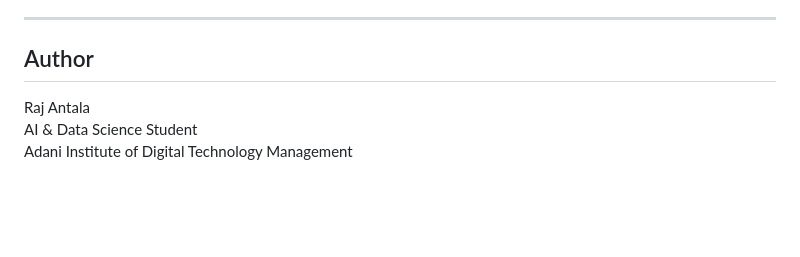
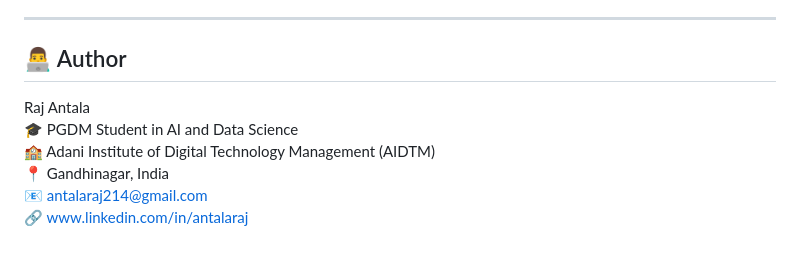
Before and after one commit to antalaraj/Grambazaar, a Markdown page: README.md, the part around the change. Drawn GitHub-style; blank space fills up the shorter version.

```diff
--- a/README.md
+++ b/README.md
@@ -117,8 +117,10 @@ Core components:
 
 ---
 
-## Author
-
+## 👨‍💻 Author
 Raj Antala
-AI & Data Science Student
-Adani Institute of Digital Technology Management
+🎓 PGDM Student in AI and Data Science
+🏫 Adani Institute of Digital Technology Management (AIDTM)
+📍 Gandhinagar, India
+📧 antalaraj214@gmail.com
+🔗 www.linkedin.com/in/antalaraj
```
